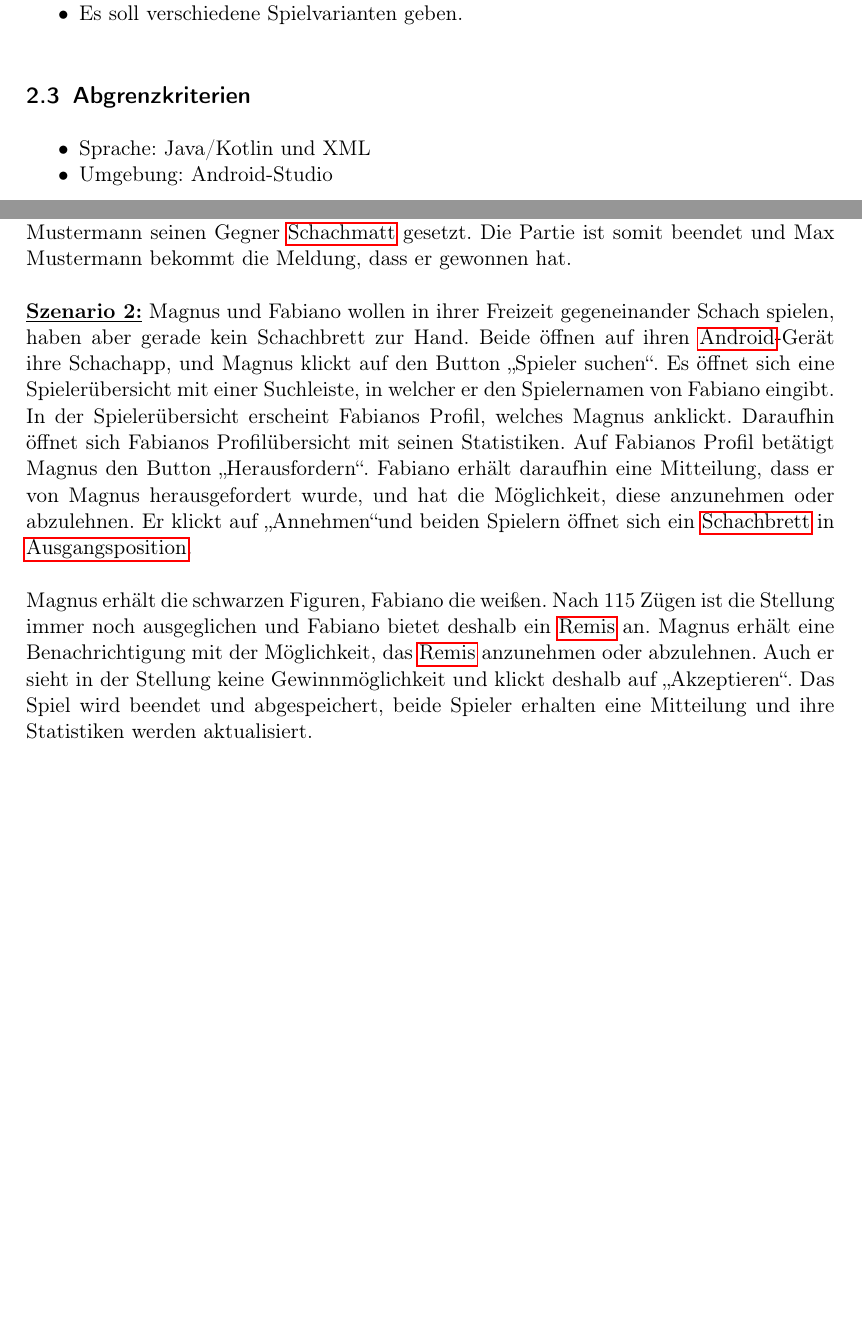
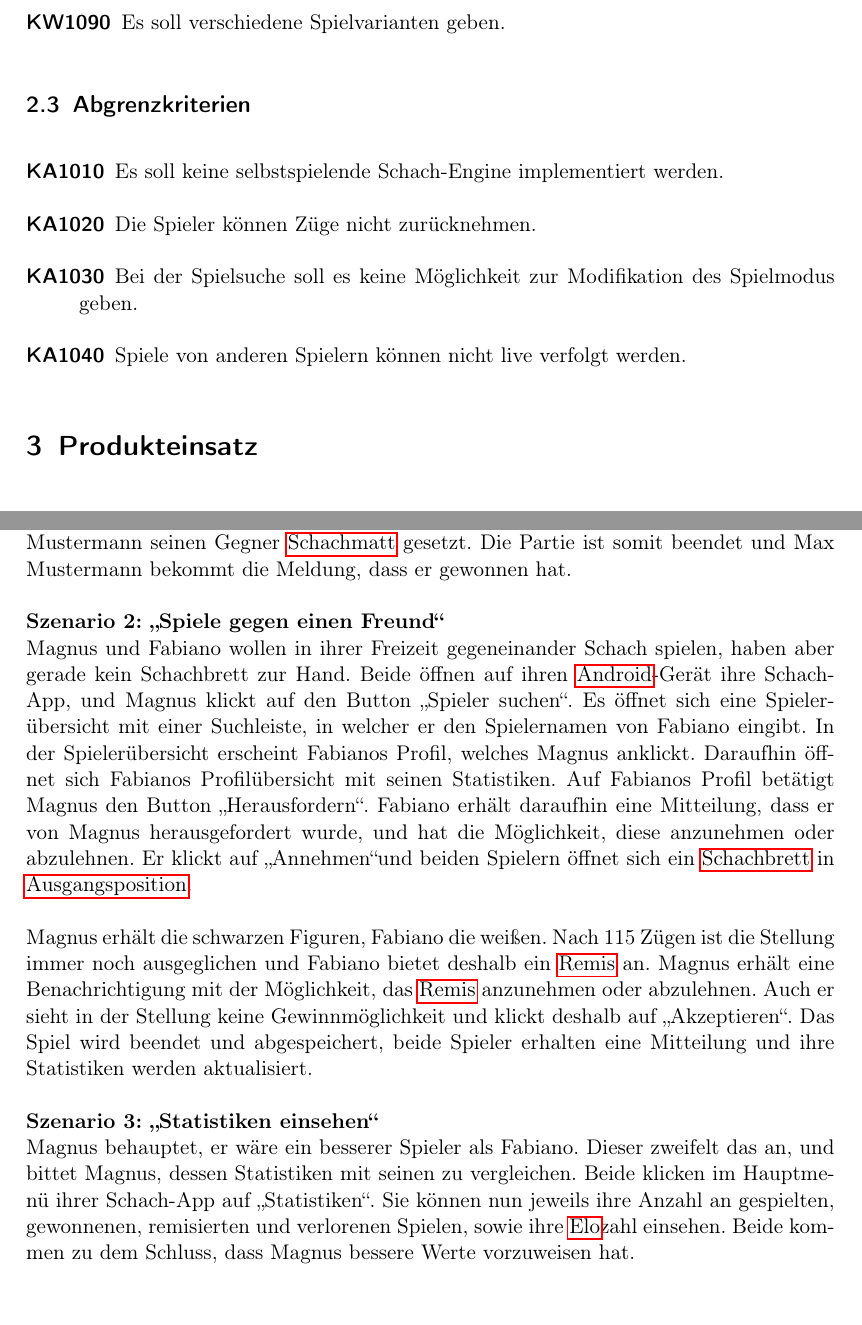
Before and after one commit to DrMopiti/pse, a LaTeX document (Pflichtenheft/Pflichtenheft.tex): two parts of pages 3 and 9 of 14 before the commit and two parts of pages 4 and 10 of 14 after it, joined at a grey line, cut so that both start at the same text, the shorter picture padded with empty space. Compiled offline with pdfLaTeX.

Commit message:
Drittes Szenario hinzugefügt, Abgrenzungskriterien hinzugefügt, Listung von Muss- und Wunschkriterien korrigiert

```diff
--- a/Pflichtenheft/Pflichtenheft.tex
+++ b/Pflichtenheft/Pflichtenheft.tex
@@ -111,3 +102,0 @@ Es soll ein Produkt namens .... als eine App angeboten werden mit der Personen g
-\item Es soll einen Revanche-Button geben.
-\item Es soll verschiedene Spielvarianten geben.
-\end{itemize}
@@ -114,8 +112,12 @@ Es soll ein Produkt namens .... als eine App angeboten werden mit der Personen g
+\item[KW1090] Es soll verschiedene Spielvarianten geben.
+\end{description}
 \subsection{Abgrenzkriterien}
-\begin{itemize}[nosep]
-\item Sprache: Java/Kotlin und XML
-\item Umgebung: Android-Studio
-\end{itemize}
+\begin{description}
+\item[KA1010] Es soll keine selbstspielende Schach-Engine implementiert werden.
+\item[KA1020] Die Spieler können Züge nicht zurücknehmen.
+\item[KA1030] Bei der Spielsuche soll es keine Möglichkeit zur Modifikation des Spielmodus geben.
+\item[KA1040] Spiele von anderen Spielern können nicht live verfolgt werden.
+\end{description}
 \section{Produkteinsatz}
 	\subsection{Anwendungsbereich}
 
@@ -255,10 +257,13 @@ Herr Mustermann hat die Farbe Weiß zugewiesen bekommen und sein Gegner Schwarz.
 Max Mustermann macht seinen Zug. Als nächstes zieht sein Gegner. Nun ist er wieder am Zug. Beide ziehen nun immer abwechselnd. Nach 35 Zügen hat Herr Mustermann
 seinen Gegner \gls{Schachmatt} gesetzt. Die Partie ist somit beendet und Max Mustermann bekommt die Meldung, dass er gewonnen hat.
 
-\underline{\textbf{Szenario 2:}}
-Magnus und Fabiano wollen in ihrer Freizeit gegeneinander Schach spielen, haben aber gerade kein Schachbrett zur Hand. Beide öffnen auf ihren \gls{Android}-Gerät ihre Schachapp, und Magnus klickt auf den Button \glqq Spieler suchen\grqq. Es öffnet sich eine Spielerübersicht mit einer Suchleiste, in welcher er den Spielernamen von Fabiano eingibt. In der Spielerübersicht erscheint Fabianos Profil, welches Magnus anklickt. Daraufhin öffnet sich Fabianos Profilübersicht mit seinen Statistiken. Auf Fabianos Profil betätigt Magnus den Button \glqq Herausfordern\grqq. Fabiano erhält daraufhin eine Mitteilung, dass er von Magnus herausgefordert wurde, und hat die Möglichkeit, diese anzunehmen oder abzulehnen. Er klickt auf \glqq Annehmen\grqq und beiden Spielern öffnet sich ein \gls{Schachbrett} in \gls{Ausgangsposition}.
+\textbf{Szenario 2: \glqq Spiele gegen einen Freund\grqq} \\
+Magnus und Fabiano wollen in ihrer Freizeit gegeneinander Schach spielen, haben aber gerade kein Schachbrett zur Hand. Beide öffnen auf ihren \gls{Android}-Gerät ihre Schach-App, und Magnus klickt auf den Button \glqq Spieler suchen\grqq. Es öffnet sich eine Spielerübersicht mit einer Suchleiste, in welcher er den Spielernamen von Fabiano eingibt. In der Spielerübersicht erscheint Fabianos Profil, welches Magnus anklickt. Daraufhin öffnet sich Fabianos Profilübersicht mit seinen Statistiken. Auf Fabianos Profil betätigt Magnus den Button \glqq Herausfordern\grqq. Fabiano erhält daraufhin eine Mitteilung, dass er von Magnus herausgefordert wurde, und hat die Möglichkeit, diese anzunehmen oder abzulehnen. Er klickt auf \glqq Annehmen\grqq und beiden Spielern öffnet sich ein \gls{Schachbrett} in \gls{Ausgangsposition}.
 
 Magnus erhält die schwarzen Figuren, Fabiano die weißen. Nach 115 Zügen ist die Stellung immer noch ausgeglichen und Fabiano bietet deshalb ein \gls{Remis} an. Magnus erhält eine Benachrichtigung mit der Möglichkeit, das \gls{Remis} anzunehmen oder abzulehnen. Auch er sieht in der Stellung keine Gewinnmöglichkeit und klickt deshalb auf \glqq Akzeptieren\grqq. Das Spiel wird beendet und abgespeichert, beide Spieler erhalten eine Mitteilung und ihre Statistiken werden aktualisiert.
+
+\textbf{Szenario 3: \glqq Statistiken einsehen\grqq} \\
+Magnus behauptet, er wäre ein besserer Spieler als Fabiano. Dieser zweifelt das an, und bittet Magnus, dessen Statistiken mit seinen zu vergleichen. Beide klicken im Hauptmenü ihrer Schach-App auf \glqq Statistiken\grqq. Sie können nun jeweils ihre Anzahl an gespielten, gewonnenen, remisierten und verlorenen Spielen, sowie ihre \gls{Elo}zahl einsehen. Beide kommen zu dem Schluss, dass Magnus bessere Werte vorzuweisen hat.
 
 \subsection{Anwendungsfälle}
 \begin{enumerate}
```
Also changed, not shown: Pflichtenheft/Pflichtenheft.pdf, Pflichtenheft/Pflichtenheft.tex (35 more changed lines).
